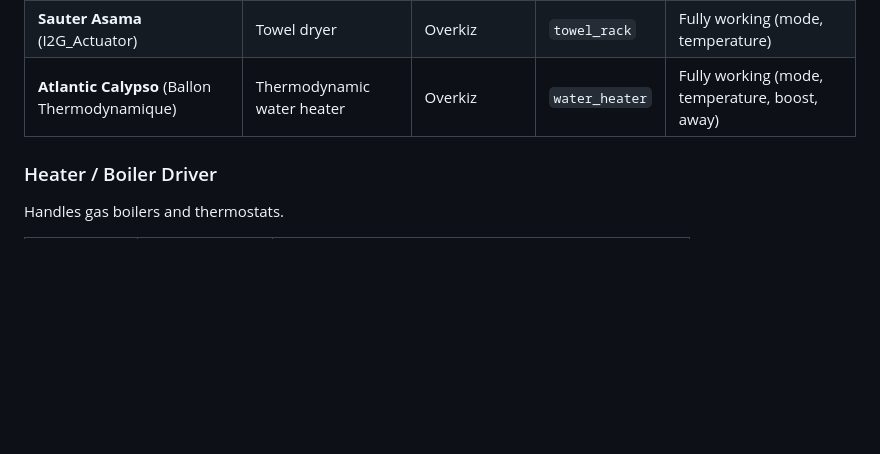
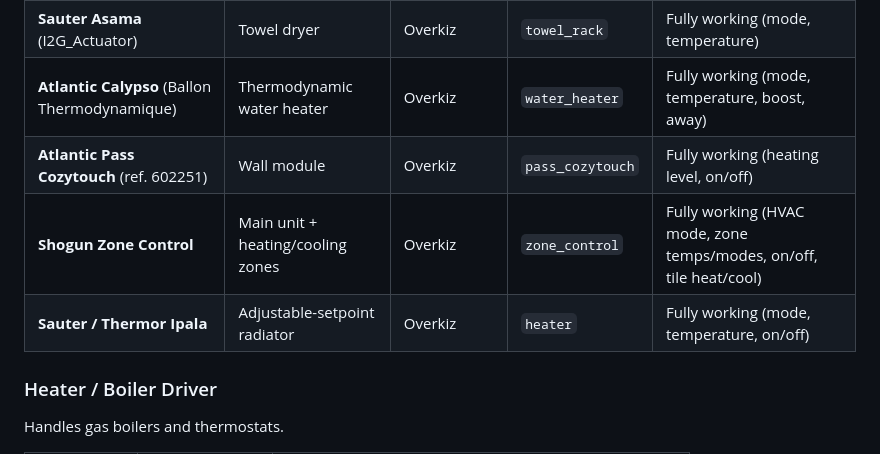
Before and after one commit to NicolasYDDER/homey-cozytouch, a Markdown page: README.md, the part around the change. Rendered like a GitHub page; blank space fills up the shorter version.

Commit message:
docs: add Pass, Zone Control, and Ipala to tested devices
Document real-hardware validation for the devices covered by issue #1.

```diff
--- a/README.md
+++ b/README.md
@@ -401,6 +401,9 @@ The following devices have been validated with real hardware:
 | **Atlantic Kelud** 500W Anthracite Etroit | Towel rack | CozyTouch (Magellan) | `towel_rack` | Fully working (mode, temperature) |
 | **Sauter Asama** (I2G_Actuator) | Towel dryer | Overkiz | `towel_rack` | Fully working (mode, temperature) |
 | **Atlantic Calypso** (Ballon Thermodynamique) | Thermodynamic water heater | Overkiz | `water_heater` | Fully working (mode, temperature, boost, away) |
+| **Atlantic Pass Cozytouch** (ref. 602251) | Wall module | Overkiz | `pass_cozytouch` | Fully working (heating level, on/off) |
+| **Shogun Zone Control** | Main unit + heating/cooling zones | Overkiz | `zone_control` | Fully working (HVAC mode, zone temps/modes, on/off, tile heat/cool) |
+| **Sauter / Thermor Ipala** | Adjustable-setpoint radiator | Overkiz | `heater` | Fully working (mode, temperature, on/off) |
 
 ### Heater / Boiler Driver
 
```
